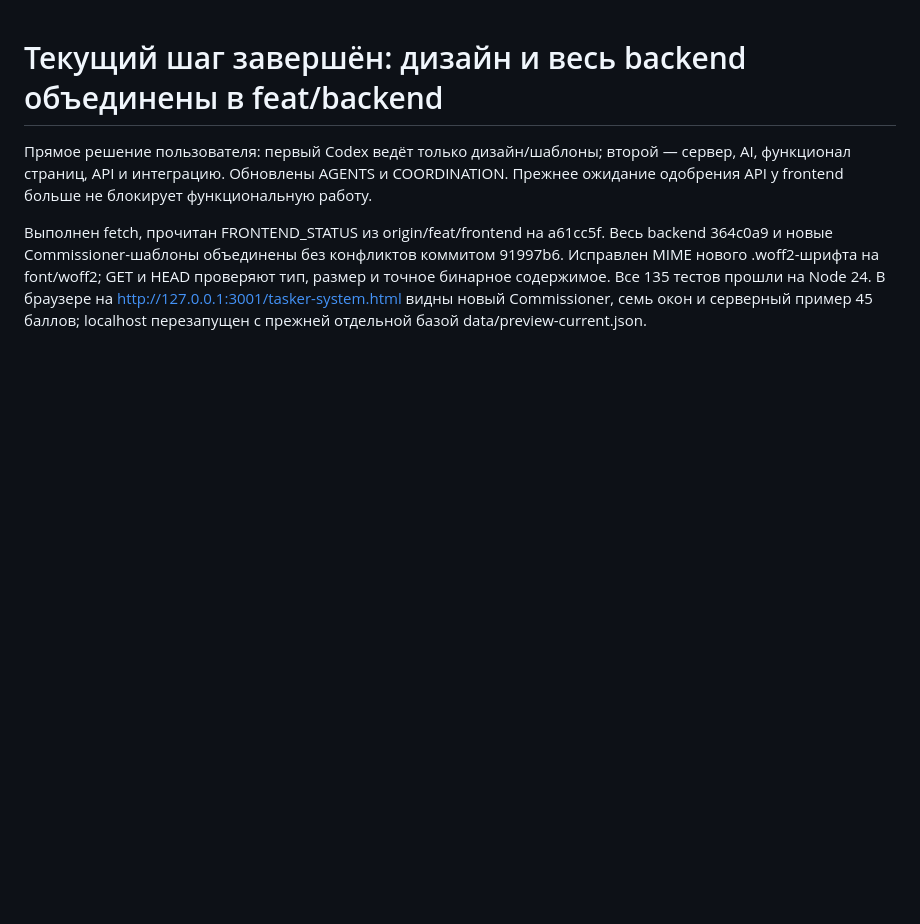
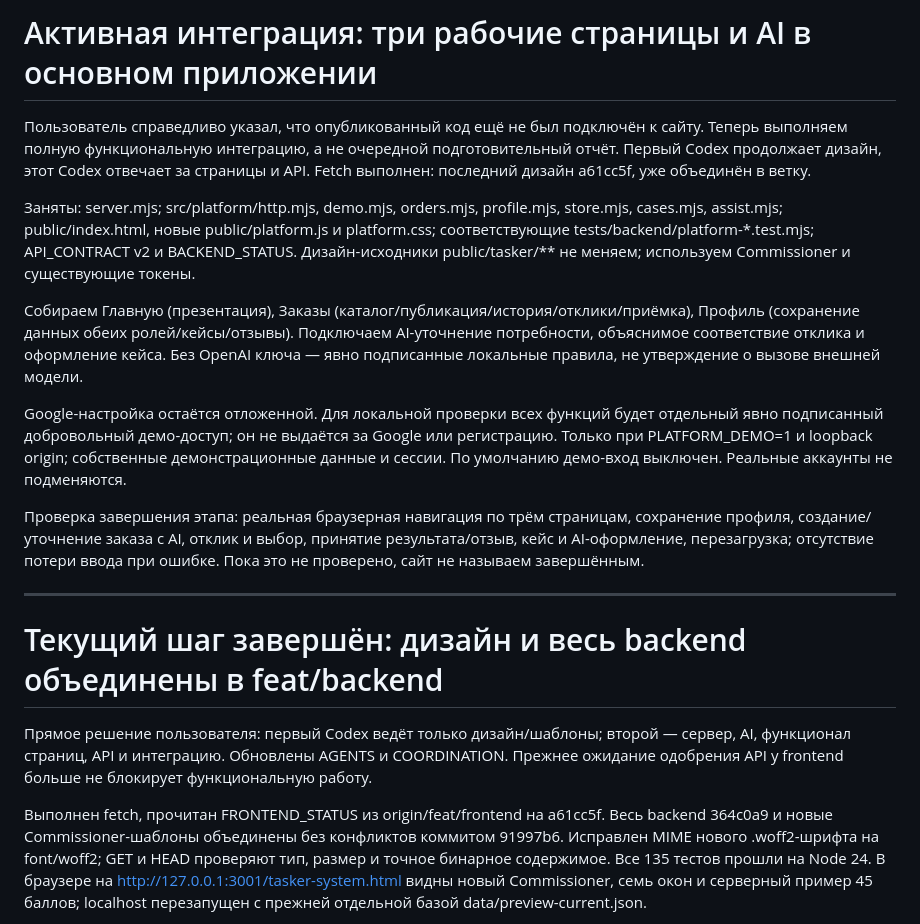
Before and after one commit to BAITC-Hacks/hack-f0370cc6-rm-edtech, a Markdown page: docs/BACKEND_STATUS.md, the part around the change. Drawn GitHub-style; blank space fills up the shorter version.

Commit message:
Start complete three-page and AI integration

```diff
--- a/docs/BACKEND_STATUS.md
+++ b/docs/BACKEND_STATUS.md
@@ -1,3 +1,16 @@
+# Активная интеграция: три рабочие страницы и AI в основном приложении
+
+Пользователь справедливо указал, что опубликованный код ещё не был подключён к сайту. Теперь выполняем полную функциональную интеграцию, а не очередной подготовительный отчёт. Первый Codex продолжает дизайн, этот Codex отвечает за страницы и API. Fetch выполнен: последний дизайн a61cc5f, уже объединён в ветку.
+
+Заняты: server.mjs; src/platform/http.mjs, demo.mjs, orders.mjs, profile.mjs, store.mjs, cases.mjs, assist.mjs; public/index.html, новые public/platform.js и platform.css; соответствующие tests/backend/platform-*.test.mjs; API_CONTRACT v2 и BACKEND_STATUS. Дизайн-исходники public/tasker/** не меняем; используем Commissioner и существующие токены.
+
+Собираем Главную (презентация), Заказы (каталог/публикация/история/отклики/приёмка), Профиль (сохранение данных обеих ролей/кейсы/отзывы). Подключаем AI-уточнение потребности, объяснимое соответствие отклика и оформление кейса. Без OpenAI ключа — явно подписанные локальные правила, не утверждение о вызове внешней модели.
+
+Google-настройка остаётся отложенной. Для локальной проверки всех функций будет отдельный явно подписанный добровольный демо-доступ; он не выдаётся за Google или регистрацию. Только при PLATFORM_DEMO=1 и loopback origin; собственные демонстрационные данные и сессии. По умолчанию демо-вход выключен. Реальные аккаунты не подменяются.
+
+Проверка завершения этапа: реальная браузерная навигация по трём страницам, сохранение профиля, создание/уточнение заказа с AI, отклик и выбор, принятие результата/отзыв, кейс и AI-оформление, перезагрузка; отсутствие потери ввода при ошибке. Пока это не проверено, сайт не называем завершённым.
+
+---
 # Текущий шаг завершён: дизайн и весь backend объединены в feat/backend
 
 Прямое решение пользователя: первый Codex ведёт только дизайн/шаблоны; второй — сервер, AI, функционал страниц, API и интеграцию. Обновлены AGENTS и COORDINATION. Прежнее ожидание одобрения API у frontend больше не блокирует функциональную работу.
```
